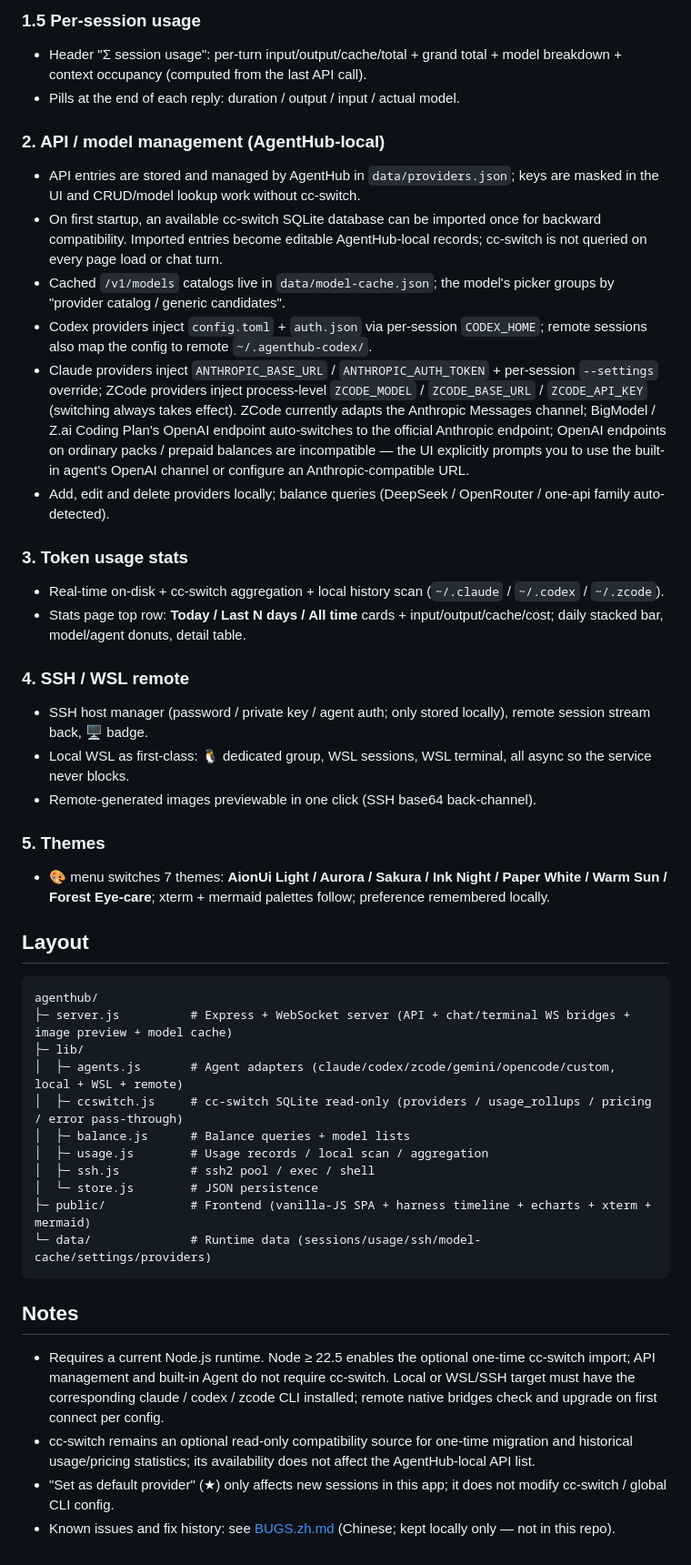
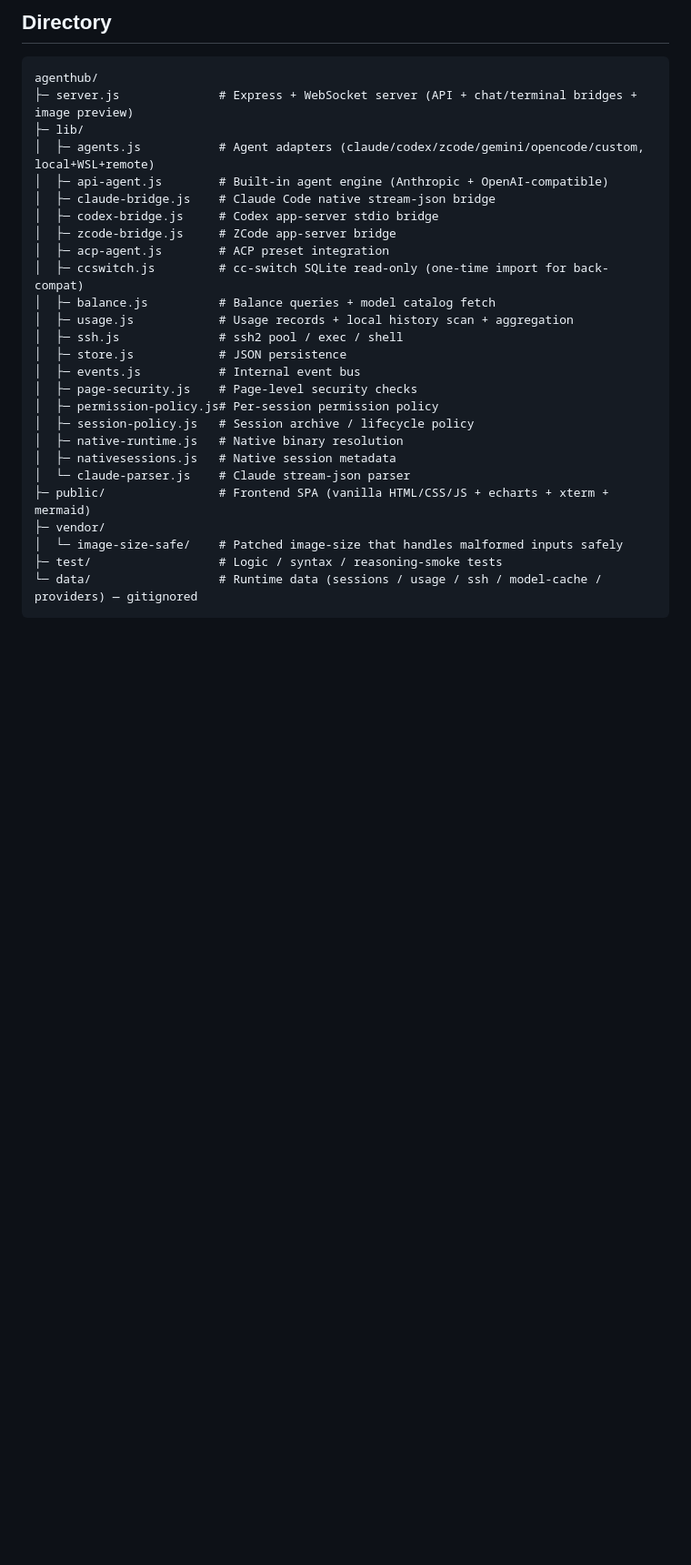
Before and after one commit to 1181110317/agenthub, a Markdown page: README.md, the part around one of its changes. Shown at 91% size. Rendered like a GitHub page; blank space fills up the shorter version.

Commit message:
Simplify README to features / install / directory

````diff
--- a/README.md
+++ b/README.md
@@ -43,47 +39,31 @@ From phone/another PC visit `http://<your-ip>:7261/?token=<secret>`. Token is re
 
-### 1.5 Per-session usage
-- Header "Σ session usage": per-turn input/output/cache/total + grand total + model breakdown + context occupancy (computed from the last API call).
-- Pills at the end of each reply: duration / output / input / actual model.
-
-### 2. API / model management (AgentHub-local)
-- API entries are stored and managed by AgentHub in `data/providers.json`; keys are masked in the UI and CRUD/model lookup work without cc-switch.
-- On first startup, an available cc-switch SQLite database can be imported once for backward compatibility. Imported entries become editable AgentHub-local records; cc-switch is not queried on every page load or chat turn.
-- Cached `/v1/models` catalogs live in `data/model-cache.json`; the model's picker groups by "provider catalog / generic candidates".
-- Codex providers inject `config.toml` + `auth.json` via per-session `CODEX_HOME`; remote sessions also map the config to remote `~/.agenthub-codex/`.
-- Claude providers inject `ANTHROPIC_BASE_URL` / `ANTHROPIC_AUTH_TOKEN` + per-session `--settings` override; ZCode providers inject process-level `ZCODE_MODEL` / `ZCODE_BASE_URL` / `ZCODE_API_KEY` (switching always takes effect). ZCode currently adapts the Anthropic Messages channel; BigModel / Z.ai Coding Plan's OpenAI endpoint auto-switches to the official Anthropic endpoint; OpenAI endpoints on ordinary packs / prepaid balances are incompatible — the UI explicitly prompts you to use the built-in agent's OpenAI channel or configure an Anthropic-compatible URL.
-- Add, edit and delete providers locally; balance queries (DeepSeek / OpenRouter / one-api family auto-detected).
-
-### 3. Token usage stats
-- Real-time on-disk + cc-switch aggregation + local history scan (`~/.claude` / `~/.codex` / `~/.zcode`).
-- Stats page top row: **Today / Last N days / All time** cards + input/output/cache/cost; daily stacked bar, model/agent donuts, detail table.
-
-### 4. SSH / WSL remote
-- SSH host manager (password / private key / agent auth; only stored locally), remote session stream back, 🖥 badge.
-- Local WSL as first-class: 🐧 dedicated group, WSL sessions, WSL terminal, all async so the service never blocks.
-- Remote-generated images previewable in one click (SSH base64 back-channel).
-
-### 5. Themes
-- 🎨 menu switches 7 themes: **AionUi Light / Aurora / Sakura / Ink Night / Paper White / Warm Sun / Forest Eye-care**; xterm + mermaid palettes follow; preference remembered locally.
-
-## Layout
+## Directory
 
 ```
 agenthub/
-├─ server.js          # Express + WebSocket server (API + chat/terminal WS bridges + image preview + model cache)
+├─ server.js              # Express + WebSocket server (API + chat/terminal bridges + image preview)
 ├─ lib/
-│  ├─ agents.js       # Agent adapters (claude/codex/zcode/gemini/opencode/custom, local + WSL + remote)
-│  ├─ ccswitch.js     # cc-switch SQLite read-only (providers / usage_rollups / pricing / error pass-through)
-│  ├─ balance.js      # Balance queries + model lists
-│  ├─ usage.js        # Usage records / local scan / aggregation
-│  ├─ ssh.js          # ssh2 pool / exec / shell
-│  └─ store.js        # JSON persistence
-├─ public/            # Frontend (vanilla-JS SPA + harness timeline + echarts + xterm + mermaid)
-└─ data/              # Runtime data (sessions/usage/ssh/model-cache/settings/providers)
+│  ├─ agents.js           # Agent adapters (claude/codex/zcode/gemini/opencode/custom, local+WSL+remote)
+│  ├─ api-agent.js        # Built-in agent engine (Anthropic + OpenAI-compatible)
+│  ├─ claude-bridge.js    # Claude Code native stream-json bridge
+│  ├─ codex-bridge.js     # Codex app-server stdio bridge
+│  ├─ zcode-bridge.js     # ZCode app-server bridge
+│  ├─ acp-agent.js        # ACP preset integration
+│  ├─ ccswitch.js         # cc-switch SQLite read-only (one-time import for back-compat)
+│  ├─ balance.js          # Balance queries + model catalog fetch
+│  ├─ usage.js            # Usage records + local history scan + aggregation
+│  ├─ ssh.js              # ssh2 pool / exec / shell
+│  ├─ store.js            # JSON persistence
+│  ├─ events.js           # Internal event bus
+│  ├─ page-security.js    # Page-level security checks
+│  ├─ permission-policy.js# Per-session permission policy
+│  ├─ session-policy.js   # Session archive / lifecycle policy
+│  ├─ native-runtime.js   # Native binary resolution
+│  ├─ nativesessions.js   # Native session metadata
+│  └─ claude-parser.js    # Claude stream-json parser
+├─ public/                # Frontend SPA (vanilla HTML/CSS/JS + echarts + xterm + mermaid)
+├─ vendor/
+│  └─ image-size-safe/    # Patched image-size that handles malformed inputs safely
+├─ test/                  # Logic / syntax / reasoning-smoke tests
+└─ data/                  # Runtime data (sessions / usage / ssh / model-cache / providers) — gitignored
 ```
-
-## Notes
-
-- Requires a current Node.js runtime. Node ≥ 22.5 enables the optional one-time cc-switch import; API management and built-in Agent do not require cc-switch. Local or WSL/SSH target must have the corresponding claude / codex / zcode CLI installed; remote native bridges check and upgrade on first connect per config.
-- cc-switch remains an optional read-only compatibility source for one-time migration and historical usage/pricing statistics; its availability does not affect the AgentHub-local API list.
-- "Set as default provider" (★) only affects new sessions in this app; it does not modify cc-switch / global CLI config.
-- Known issues and fix history: see [BUGS.zh.md](./BUGS.zh.md) (Chinese; kept locally only — not in this repo).
````
Also changed, not shown: other parts of README.md (+23 -27 lines).
